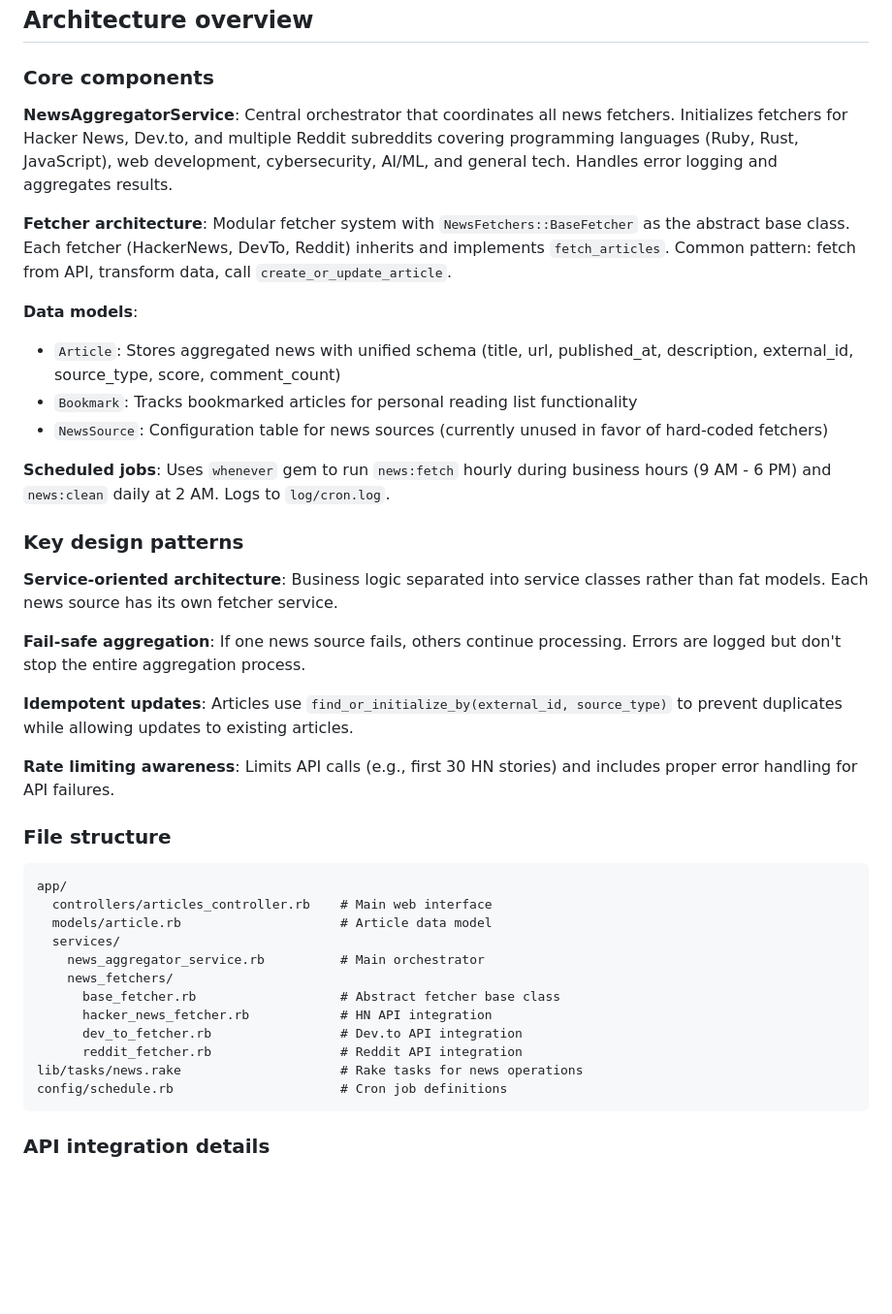
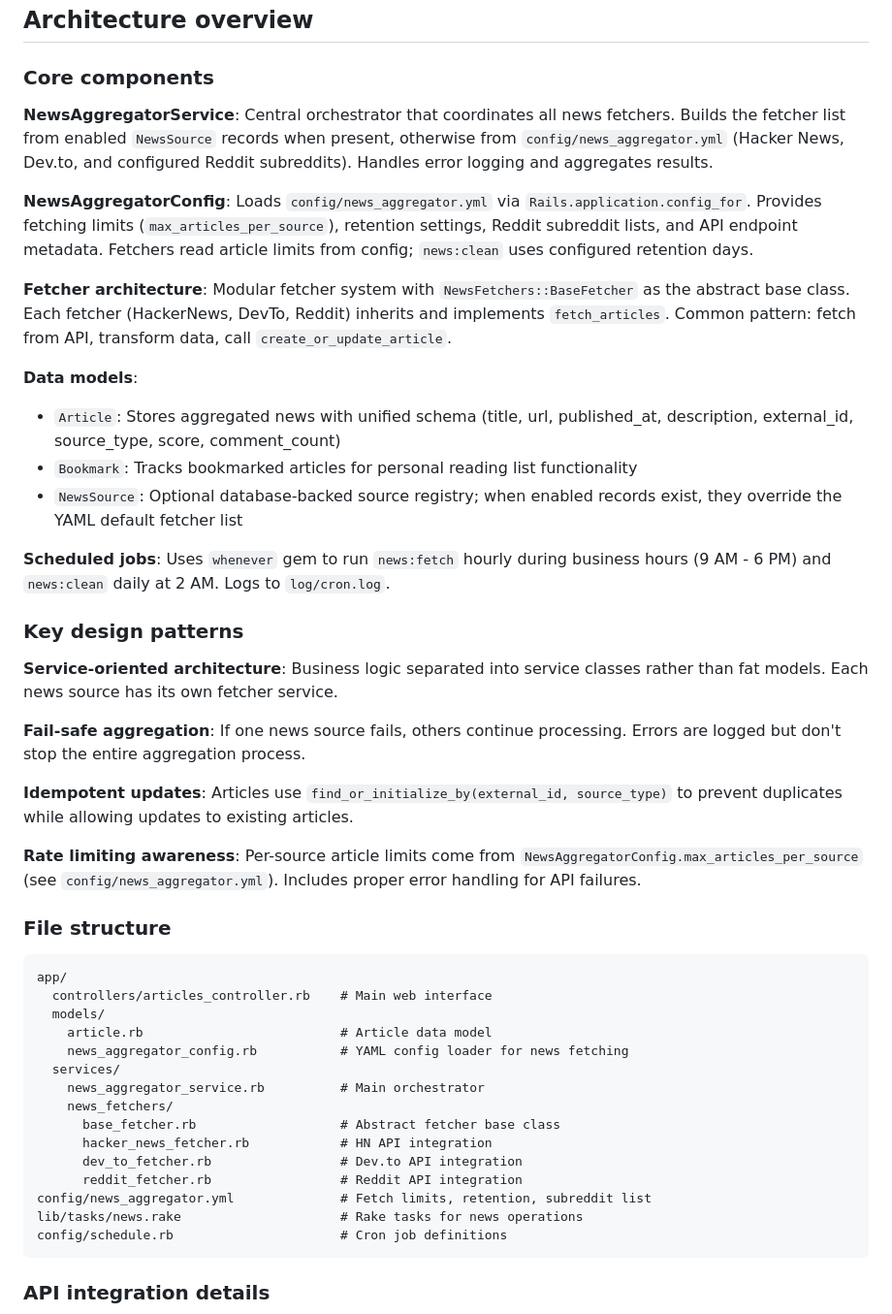
Before and after one commit to MarcosLorejan/dev-news-aggregator, a Markdown page: docs/DEVELOPMENT.md, the part around one of its changes. Shown at 97% size. Rendered like a GitHub page; blank space fills up the shorter version.

````diff
--- a/docs/DEVELOPMENT.md
+++ b/docs/DEVELOPMENT.md
@@ -94,14 +94,16 @@ whenever --clear-crontab
 
 ### Core components
 
-**NewsAggregatorService**: Central orchestrator that coordinates all news fetchers. Initializes fetchers for Hacker News, Dev.to, and multiple Reddit subreddits covering programming languages (Ruby, Rust, JavaScript), web development, cybersecurity, AI/ML, and general tech. Handles error logging and aggregates results.
+**NewsAggregatorService**: Central orchestrator that coordinates all news fetchers. Builds the fetcher list from enabled `NewsSource` records when present, otherwise from `config/news_aggregator.yml` (Hacker News, Dev.to, and configured Reddit subreddits). Handles error logging and aggregates results.
+
+**NewsAggregatorConfig**: Loads `config/news_aggregator.yml` via `Rails.application.config_for`. Provides fetching limits (`max_articles_per_source`), retention settings, Reddit subreddit lists, and API endpoint metadata. Fetchers read article limits from config; `news:clean` uses configured retention days.
 
 **Fetcher architecture**: Modular fetcher system with `NewsFetchers::BaseFetcher` as the abstract base class. Each fetcher (HackerNews, DevTo, Reddit) inherits and implements `fetch_articles`. Common pattern: fetch from API, transform data, call `create_or_update_article`.
 
 **Data models**:
 - `Article`: Stores aggregated news with unified schema (title, url, published_at, description, external_id, source_type, score, comment_count)
 - `Bookmark`: Tracks bookmarked articles for personal reading list functionality
-- `NewsSource`: Configuration table for news sources (currently unused in favor of hard-coded fetchers)
+- `NewsSource`: Optional database-backed source registry; when enabled records exist, they override the YAML default fetcher list
 
 **Scheduled jobs**: Uses `whenever` gem to run `news:fetch` hourly during business hours (9 AM - 6 PM) and `news:clean` daily at 2 AM. Logs to `log/cron.log`.
 
@@ -113,14 +115,16 @@ whenever --clear-crontab
 
 **Idempotent updates**: Articles use `find_or_initialize_by(external_id, source_type)` to prevent duplicates while allowing updates to existing articles.
 
-**Rate limiting awareness**: Limits API calls (e.g., first 30 HN stories) and includes proper error handling for API failures.
+**Rate limiting awareness**: Per-source article limits come from `NewsAggregatorConfig.max_articles_per_source` (see `config/news_aggregator.yml`). Includes proper error handling for API failures.
 
 ### File structure
 
 ```
 app/
   controllers/articles_controller.rb    # Main web interface
-  models/article.rb                     # Article data model
+  models/
+    article.rb                          # Article data model
+    news_aggregator_config.rb           # YAML config loader for news fetching
   services/
     news_aggregator_service.rb          # Main orchestrator
     news_fetchers/
@@ -128,6 +132,7 @@ app/
       hacker_news_fetcher.rb            # HN API integration
       dev_to_fetcher.rb                 # Dev.to API integration
       reddit_fetcher.rb                 # Reddit API integration
+config/news_aggregator.yml              # Fetch limits, retention, subreddit list
 lib/tasks/news.rake                     # Rake tasks for news operations
 config/schedule.rb                      # Cron job definitions
 ```
````
Also changed, not shown: other parts of docs/DEVELOPMENT.md (+14 -9 lines), docs/REPO_STRUCTURE.md (+4 -3 lines).
